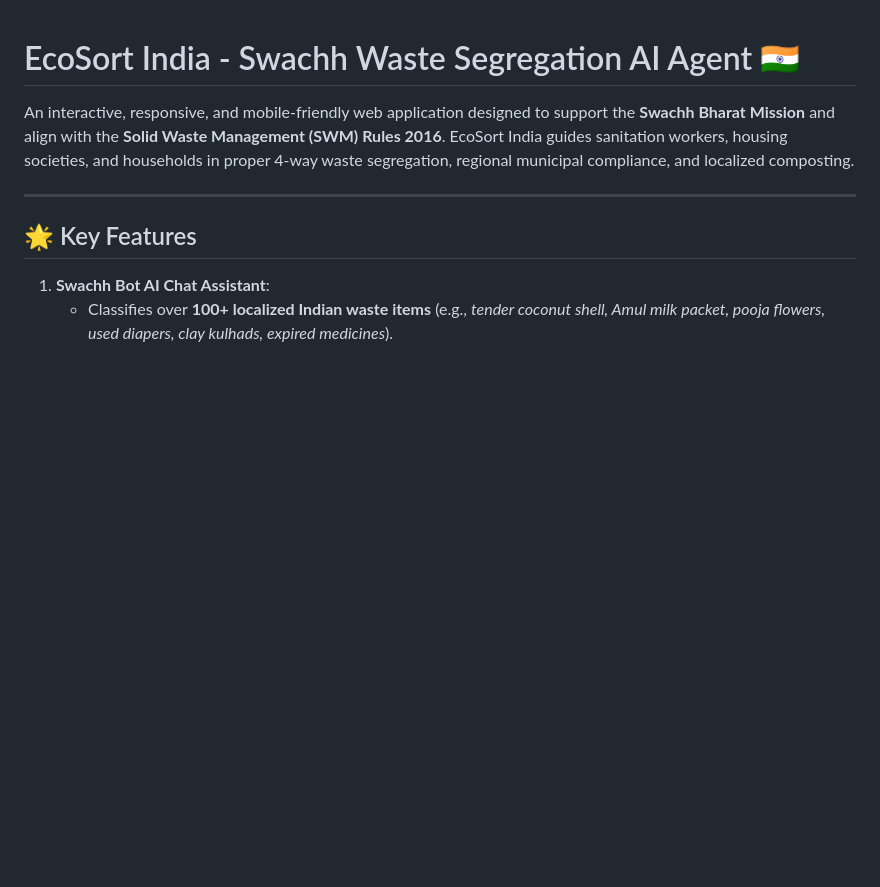
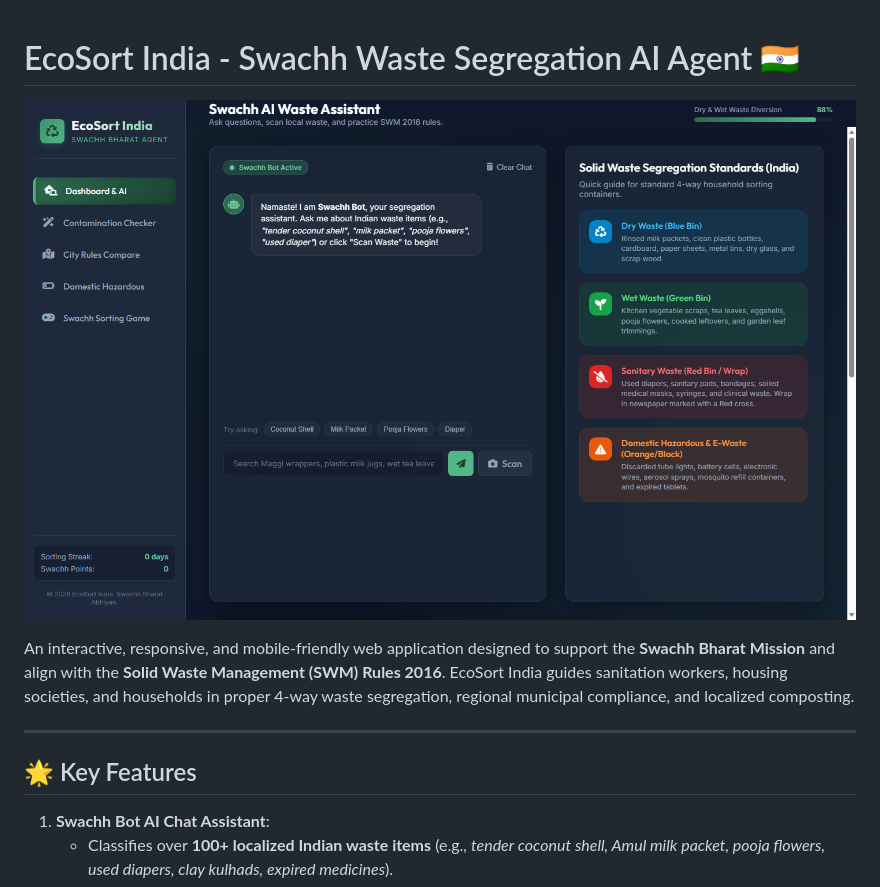
Before and after one commit to Aventika-928/ECOSORT-INDIA, a Markdown page: README.md, the part around the change. Drawn GitHub-style; pictures changed too: screenshot.png (added); blank space fills up the shorter version.

Commit message:
Add project screenshot to README

```diff
--- a/README.md
+++ b/README.md
@@ -1,4 +1,6 @@
 # EcoSort India - Swachh Waste Segregation AI Agent 🇮🇳
+
+![EcoSort India App Screenshot](screenshot.png)
 
 An interactive, responsive, and mobile-friendly web application designed to support the **Swachh Bharat Mission** and align with the **Solid Waste Management (SWM) Rules 2016**. EcoSort India guides sanitation workers, housing societies, and households in proper 4-way waste segregation, regional municipal compliance, and localized composting.
 
```
